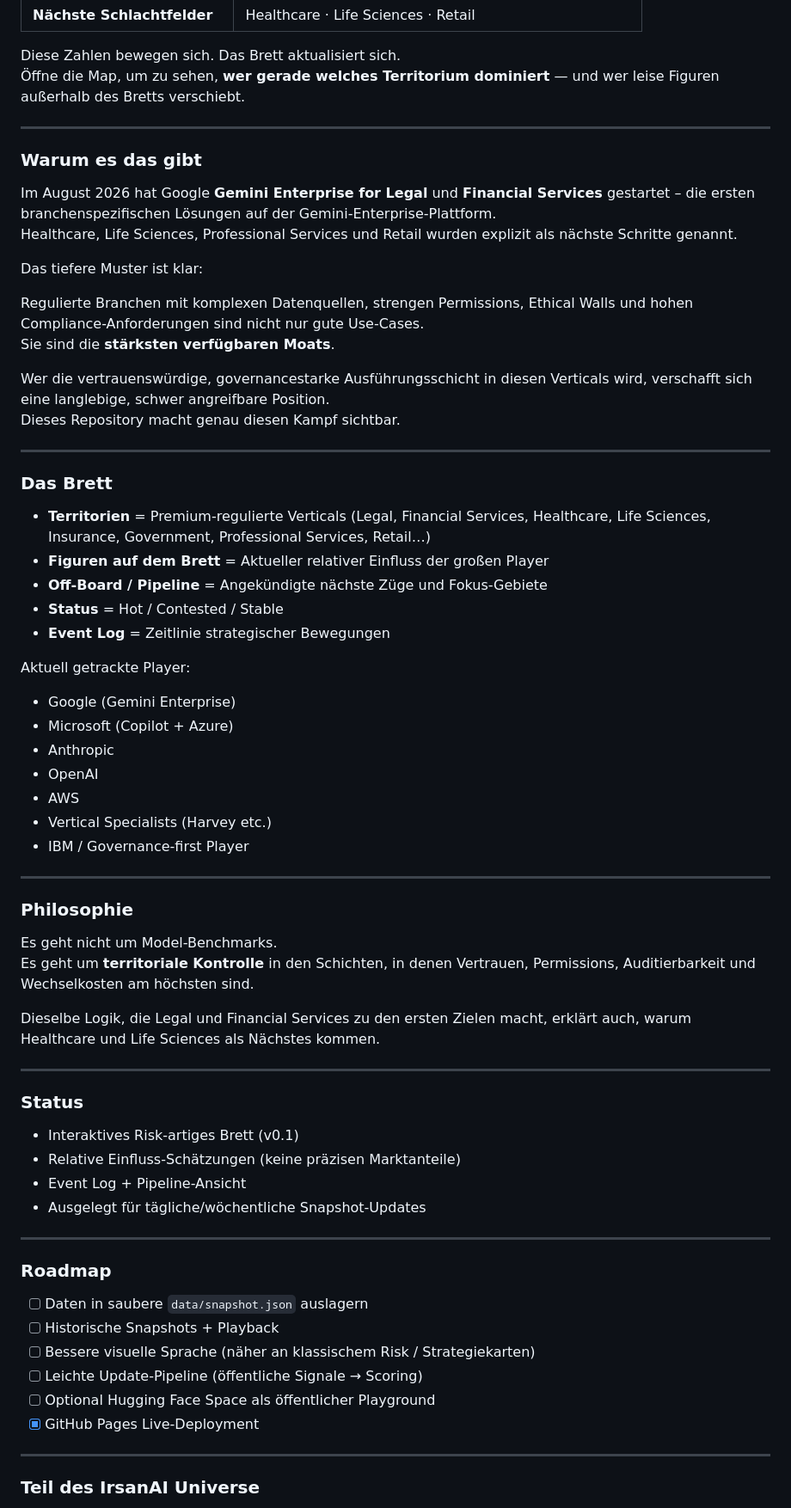
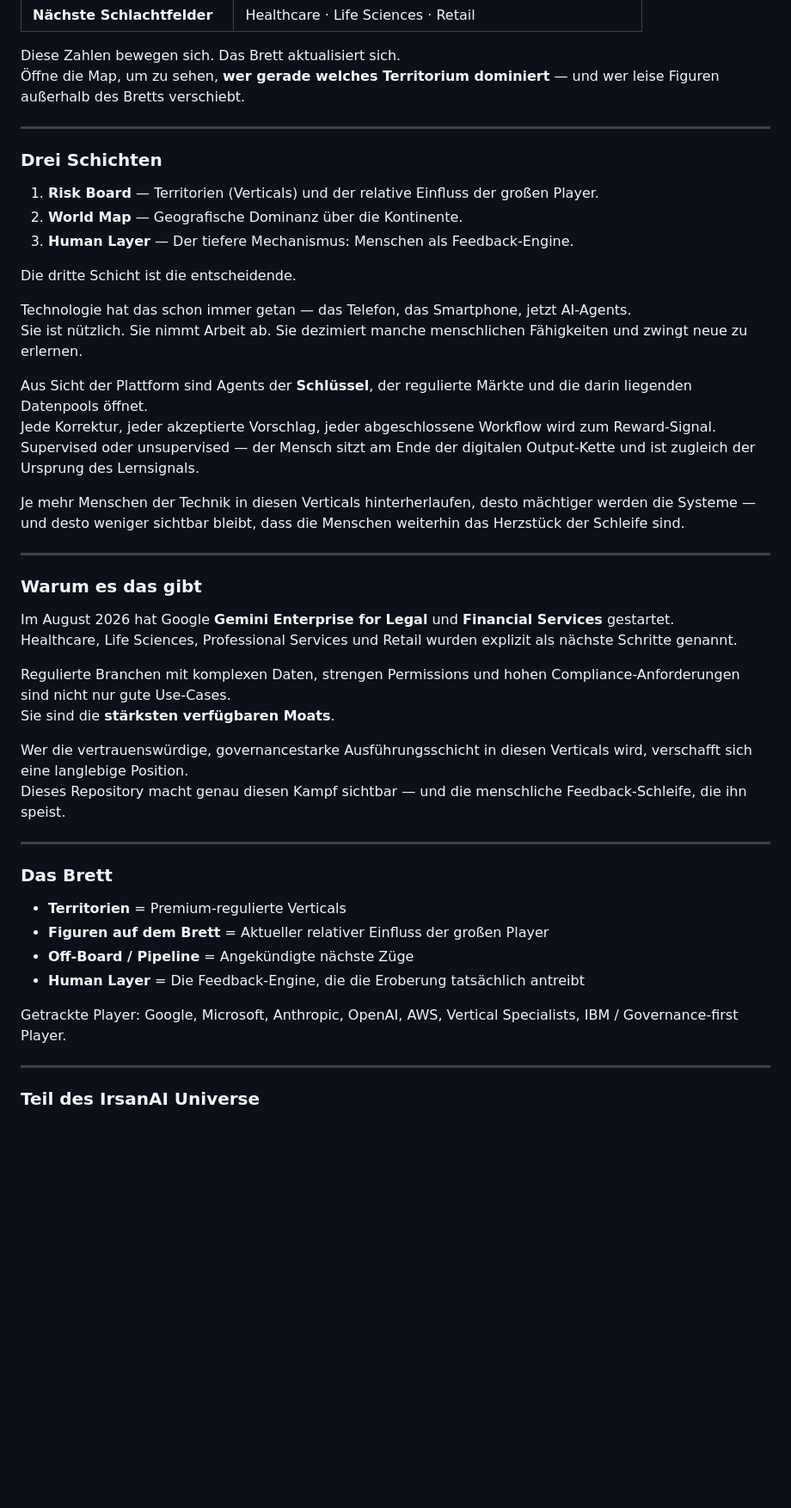
Before and after one commit to IrsanAI/regulated-ai-wars, a Markdown page: README.de.md, the part around the change. Shown at 86% size. Drawn GitHub-style; blank space fills up the shorter version.

Commit message:
Add Human Feedback Layer — the deeper pattern behind the conquest of regulated verticals

```diff
--- a/README.de.md
+++ b/README.de.md
@@ -29,66 +29,47 @@ Diese Zahlen bewegen sich. Das Brett aktualisiert sich.
 
 ---
 
+### Drei Schichten
+
+1. **Risk Board** — Territorien (Verticals) und der relative Einfluss der großen Player.
+2. **World Map** — Geografische Dominanz über die Kontinente.
+3. **Human Layer** — Der tiefere Mechanismus: Menschen als Feedback-Engine.
+
+Die dritte Schicht ist die entscheidende.
+
+Technologie hat das schon immer getan — das Telefon, das Smartphone, jetzt AI-Agents.
+Sie ist nützlich. Sie nimmt Arbeit ab. Sie dezimiert manche menschlichen Fähigkeiten und zwingt neue zu erlernen.
+
+Aus Sicht der Plattform sind Agents der **Schlüssel**, der regulierte Märkte und die darin liegenden Datenpools öffnet.
+Jede Korrektur, jeder akzeptierte Vorschlag, jeder abgeschlossene Workflow wird zum Reward-Signal.
+Supervised oder unsupervised — der Mensch sitzt am Ende der digitalen Output-Kette und ist zugleich der Ursprung des Lernsignals.
+
+Je mehr Menschen der Technik in diesen Verticals hinterherlaufen, desto mächtiger werden die Systeme —
+und desto weniger sichtbar bleibt, dass die Menschen weiterhin das Herzstück der Schleife sind.
+
+---
+
 ### Warum es das gibt
 
-Im August 2026 hat Google **Gemini Enterprise for Legal** und **Financial Services** gestartet – die ersten branchenspezifischen Lösungen auf der Gemini-Enterprise-Plattform.
+Im August 2026 hat Google **Gemini Enterprise for Legal** und **Financial Services** gestartet.
 Healthcare, Life Sciences, Professional Services und Retail wurden explizit als nächste Schritte genannt.
 
-Das tiefere Muster ist klar:
-
-Regulierte Branchen mit komplexen Datenquellen, strengen Permissions, Ethical Walls und hohen Compliance-Anforderungen sind nicht nur gute Use-Cases.
+Regulierte Branchen mit komplexen Daten, strengen Permissions und hohen Compliance-Anforderungen sind nicht nur gute Use-Cases.
 Sie sind die **stärksten verfügbaren Moats**.
 
-Wer die vertrauenswürdige, governancestarke Ausführungsschicht in diesen Verticals wird, verschafft sich eine langlebige, schwer angreifbare Position.
-Dieses Repository macht genau diesen Kampf sichtbar.
+Wer die vertrauenswürdige, governancestarke Ausführungsschicht in diesen Verticals wird, verschafft sich eine langlebige Position.
+Dieses Repository macht genau diesen Kampf sichtbar — und die menschliche Feedback-Schleife, die ihn speist.
 
 ---
 
 ### Das Brett
 
-- **Territorien** = Premium-regulierte Verticals (Legal, Financial Services, Healthcare, Life Sciences, Insurance, Government, Professional Services, Retail…)
+- **Territorien** = Premium-regulierte Verticals
 - **Figuren auf dem Brett** = Aktueller relativer Einfluss der großen Player
-- **Off-Board / Pipeline** = Angekündigte nächste Züge und Fokus-Gebiete
-- **Status** = Hot / Contested / Stable
-- **Event Log** = Zeitlinie strategischer Bewegungen
+- **Off-Board / Pipeline** = Angekündigte nächste Züge
+- **Human Layer** = Die Feedback-Engine, die die Eroberung tatsächlich antreibt
 
-Aktuell getrackte Player:
-- Google (Gemini Enterprise)
-- Microsoft (Copilot + Azure)
-- Anthropic
-- OpenAI
-- AWS
-- Vertical Specialists (Harvey etc.)
-- IBM / Governance-first Player
-
----
-
-### Philosophie
-
-Es geht nicht um Model-Benchmarks.
-Es geht um **territoriale Kontrolle** in den Schichten, in denen Vertrauen, Permissions, Auditierbarkeit und Wechselkosten am höchsten sind.
-
-Dieselbe Logik, die Legal und Financial Services zu den ersten Zielen macht, erklärt auch, warum Healthcare und Life Sciences als Nächstes kommen.
-
----
-
-### Status
-
-- Interaktives Risk-artiges Brett (v0.1)
-- Relative Einfluss-Schätzungen (keine präzisen Marktanteile)
-- Event Log + Pipeline-Ansicht
-- Ausgelegt für tägliche/wöchentliche Snapshot-Updates
-
----
-
-### Roadmap
-
-- [ ] Daten in saubere `data/snapshot.json` auslagern
-- [ ] Historische Snapshots + Playback
-- [ ] Bessere visuelle Sprache (näher an klassischem Risk / Strategiekarten)
-- [ ] Leichte Update-Pipeline (öffentliche Signale → Scoring)
-- [ ] Optional Hugging Face Space als öffentlicher Playground
-- [x] GitHub Pages Live-Deployment
+Getrackte Player: Google, Microsoft, Anthropic, OpenAI, AWS, Vertical Specialists, IBM / Governance-first Player.
 
 ---
 
```
Also changed, not shown: README.md (+28 -47 lines).
